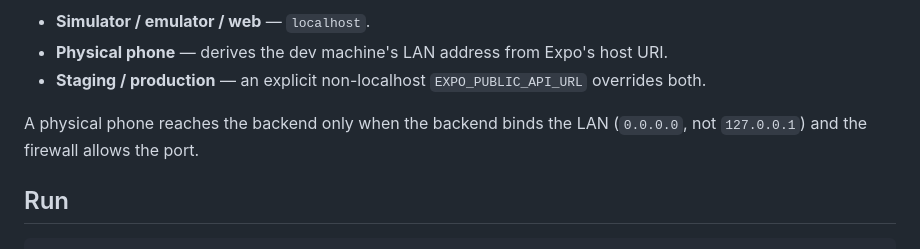
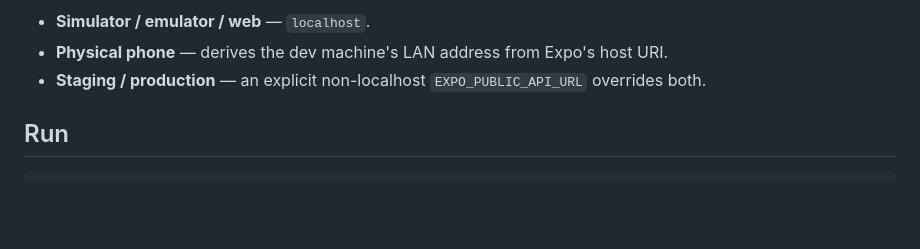
Before and after one commit to StefanBS/movie-night, a Markdown page: mobile/README.md, the part around the change. GitHub-like rendering; blank space fills up the shorter version.

Commit message:
docs: drop redundant LAN/firewall note from mobile README
The bind-to-0.0.0.0 and firewall detail already appears in the
Troubleshooting checklist.

```diff
--- a/mobile/README.md
+++ b/mobile/README.md
@@ -54,9 +54,6 @@ EXPO_PUBLIC_API_URL=http://localhost:8080
 - **Physical phone** — derives the dev machine's LAN address from Expo's host URI.
 - **Staging / production** — an explicit non-localhost `EXPO_PUBLIC_API_URL`
   overrides both.
-
-A physical phone reaches the backend only when the backend binds the LAN
-(`0.0.0.0`, not `127.0.0.1`) and the firewall allows the port.
 
 ## Run
 
```
